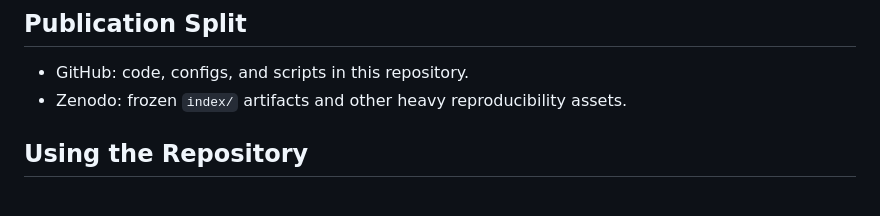
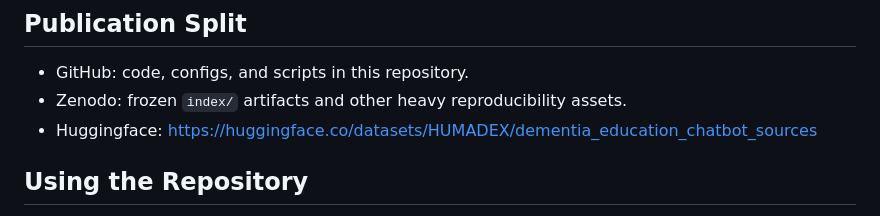
Before and after one commit to rigon001/ai4hope-djc-app, a Markdown page: README.md, the part around the change. GitHub-like rendering.

Commit message:
Add Huggingface dataset link to README

```diff
--- a/README.md
+++ b/README.md
@@ -52,6 +52,7 @@ Keeping separate folders preserves protocol fidelity for publication and review,
 
 - GitHub: code, configs, and scripts in this repository.
 - Zenodo: frozen `index/` artifacts and other heavy reproducibility assets.
+- Huggingface: [https://huggingface.co/datasets/HUMADEX/dementia_education_chatbot_sources](https://huggingface.co/datasets/HUMADEX/dementia_education_chatbot_sources)
 
 ## Using the Repository
 
```
